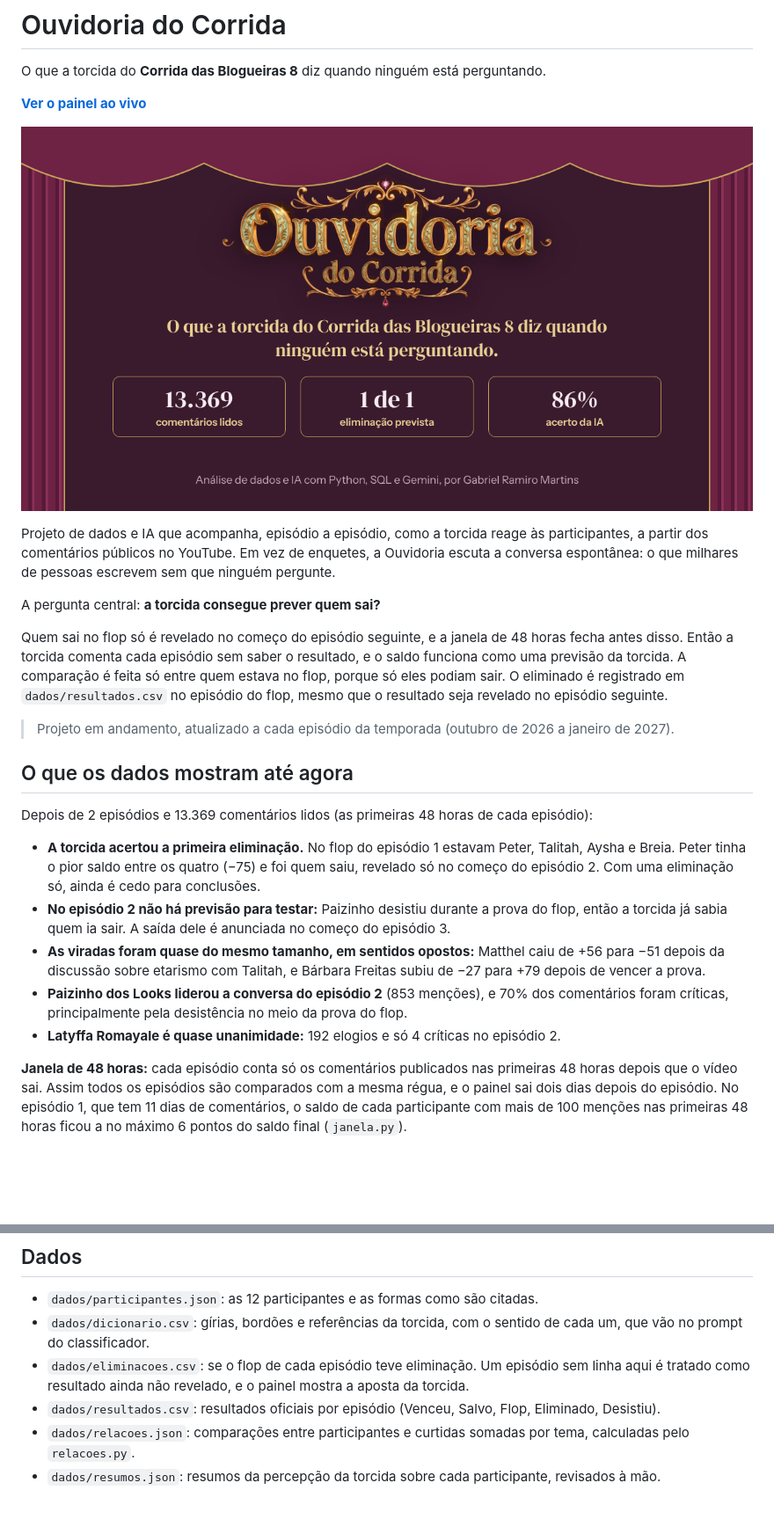
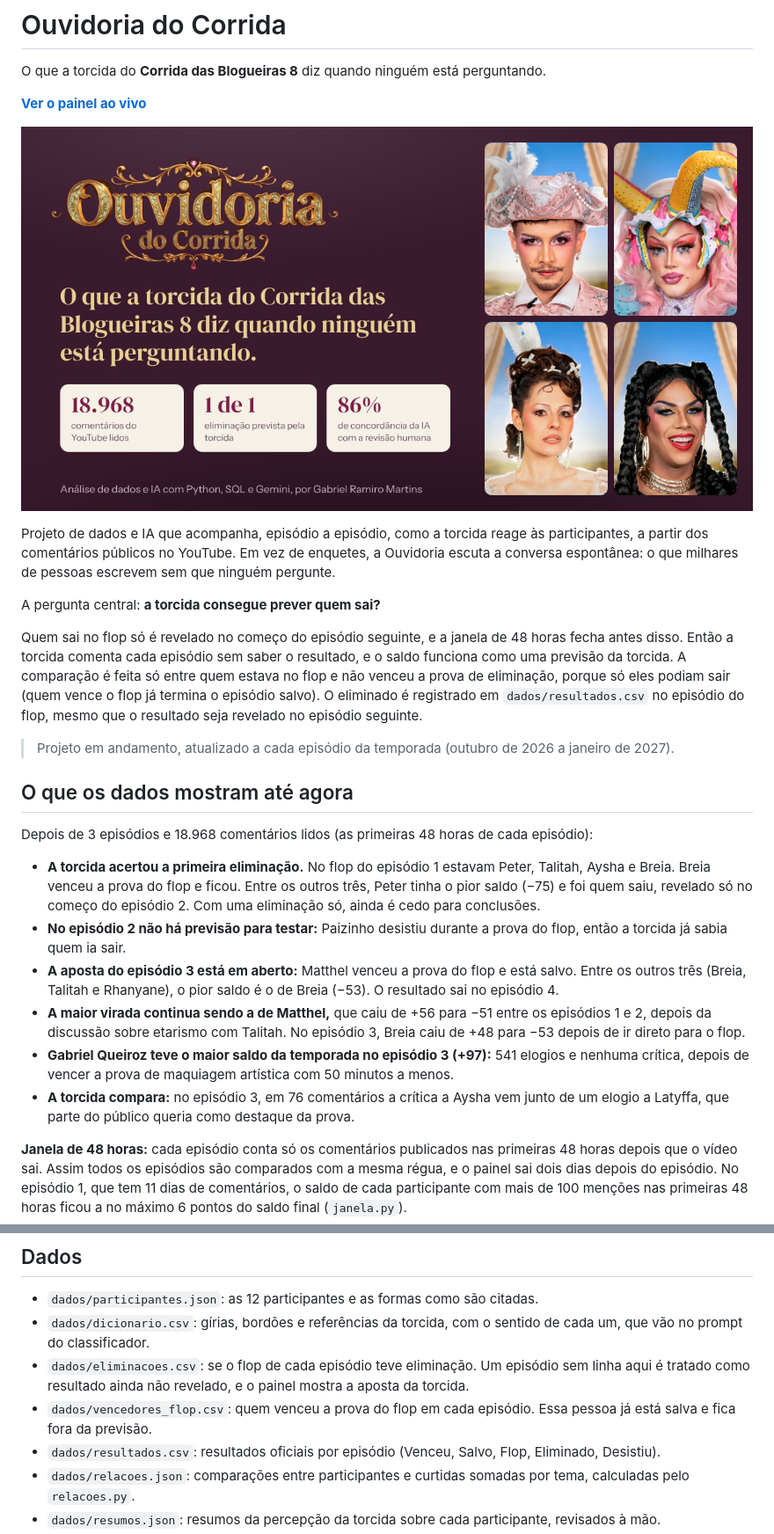
Before and after one commit to aboutgabriel/ouvidoria-do-corrida, a Markdown page: README.md, 2 parts joined by grey strips. Shown at 88% size. Rendered like a GitHub page; pictures changed too: docs/og.png; blank space fills up the shorter version.

Commit message:
Revisão final do episódio 3, vencedor do flop fora da previsão e correções da Aysha

```diff
--- a/README.md
+++ b/README.md
@@ -10,19 +10,20 @@ Projeto de dados e IA que acompanha, episódio a episódio, como a torcida reage
 
 A pergunta central: **a torcida consegue prever quem sai?**
 
-Quem sai no flop só é revelado no começo do episódio seguinte, e a janela de 48 horas fecha antes disso. Então a torcida comenta cada episódio sem saber o resultado, e o saldo funciona como uma previsão da torcida. A comparação é feita só entre quem estava no flop, porque só eles podiam sair. O eliminado é registrado em `dados/resultados.csv` no episódio do flop, mesmo que o resultado seja revelado no episódio seguinte.
+Quem sai no flop só é revelado no começo do episódio seguinte, e a janela de 48 horas fecha antes disso. Então a torcida comenta cada episódio sem saber o resultado, e o saldo funciona como uma previsão da torcida. A comparação é feita só entre quem estava no flop e não venceu a prova de eliminação, porque só eles podiam sair (quem vence o flop já termina o episódio salvo). O eliminado é registrado em `dados/resultados.csv` no episódio do flop, mesmo que o resultado seja revelado no episódio seguinte.
 
 > Projeto em andamento, atualizado a cada episódio da temporada (outubro de 2026 a janeiro de 2027).
 
 ## O que os dados mostram até agora
 
-Depois de 2 episódios e 13.369 comentários lidos (as primeiras 48 horas de cada episódio):
+Depois de 3 episódios e 18.968 comentários lidos (as primeiras 48 horas de cada episódio):
 
-- **A torcida acertou a primeira eliminação.** No flop do episódio 1 estavam Peter, Talitah, Aysha e Breia. Peter tinha o pior saldo entre os quatro (−75) e foi quem saiu, revelado só no começo do episódio 2. Com uma eliminação só, ainda é cedo para conclusões.
-- **No episódio 2 não há previsão para testar:** Paizinho desistiu durante a prova do flop, então a torcida já sabia quem ia sair. A saída dele é anunciada no começo do episódio 3.
-- **As viradas foram quase do mesmo tamanho, em sentidos opostos:** Matthel caiu de +56 para −51 depois da discussão sobre etarismo com Talitah, e Bárbara Freitas subiu de −27 para +79 depois de vencer a prova.
-- **Paizinho dos Looks liderou a conversa do episódio 2** (853 menções), e 70% dos comentários foram críticas, principalmente pela desistência no meio da prova do flop.
-- **Latyffa Romayale é quase unanimidade:** 192 elogios e só 4 críticas no episódio 2.
+- **A torcida acertou a primeira eliminação.** No flop do episódio 1 estavam Peter, Talitah, Aysha e Breia. Breia venceu a prova do flop e ficou. Entre os outros três, Peter tinha o pior saldo (−75) e foi quem saiu, revelado só no começo do episódio 2. Com uma eliminação só, ainda é cedo para conclusões.
+- **No episódio 2 não há previsão para testar:** Paizinho desistiu durante a prova do flop, então a torcida já sabia quem ia sair.
+- **A aposta do episódio 3 está em aberto:** Matthel venceu a prova do flop e está salvo. Entre os outros três (Breia, Talitah e Rhanyane), o pior saldo é o de Breia (−53). O resultado sai no episódio 4.
+- **A maior virada continua sendo a de Matthel,** que caiu de +56 para −51 entre os episódios 1 e 2, depois da discussão sobre etarismo com Talitah. No episódio 3, Breia caiu de +48 para −53 depois de ir direto para o flop.
+- **Gabriel Queiroz teve o maior saldo da temporada no episódio 3 (+97):** 541 elogios e nenhuma crítica, depois de vencer a prova de maquiagem artística com 50 minutos a menos.
+- **A torcida compara:** no episódio 3, em 76 comentários a crítica a Aysha vem junto de um elogio a Latyffa, que parte do público queria como destaque da prova.
 
 **Janela de 48 horas:** cada episódio conta só os comentários publicados nas primeiras 48 horas depois que o vídeo sai. Assim todos os episódios são comparados com a mesma régua, e o painel sai dois dias depois do episódio. No episódio 1, que tem 11 dias de comentários, o saldo de cada participante com mais de 100 menções nas primeiras 48 horas ficou a no máximo 6 pontos do saldo final (`janela.py`).
 
@@ -57,6 +58,7 @@ Na rodada 2, das 47 menções que a revisão marcou como elogio ou crítica, só
 - `dados/participantes.json`: as 12 participantes e as formas como são citadas.
 - `dados/dicionario.csv`: gírias, bordões e referências da torcida, com o sentido de cada um, que vão no prompt do classificador.
 - `dados/eliminacoes.csv`: se o flop de cada episódio teve eliminação. Um episódio sem linha aqui é tratado como resultado ainda não revelado, e o painel mostra a aposta da torcida.
+- `dados/vencedores_flop.csv`: quem venceu a prova do flop em cada episódio. Essa pessoa já está salva e fica fora da previsão.
 - `dados/resultados.csv`: resultados oficiais por episódio (Venceu, Salvo, Flop, Eliminado, Desistiu).
 - `dados/relacoes.json`: comparações entre participantes e curtidas somadas por tema, calculadas pelo `relacoes.py`.
 - `dados/resumos.json`: resumos da percepção da torcida sobre cada participante, revisados à mão.
```
Also changed, not shown: other parts of README.md (+1 -0 lines), 11 other files.
